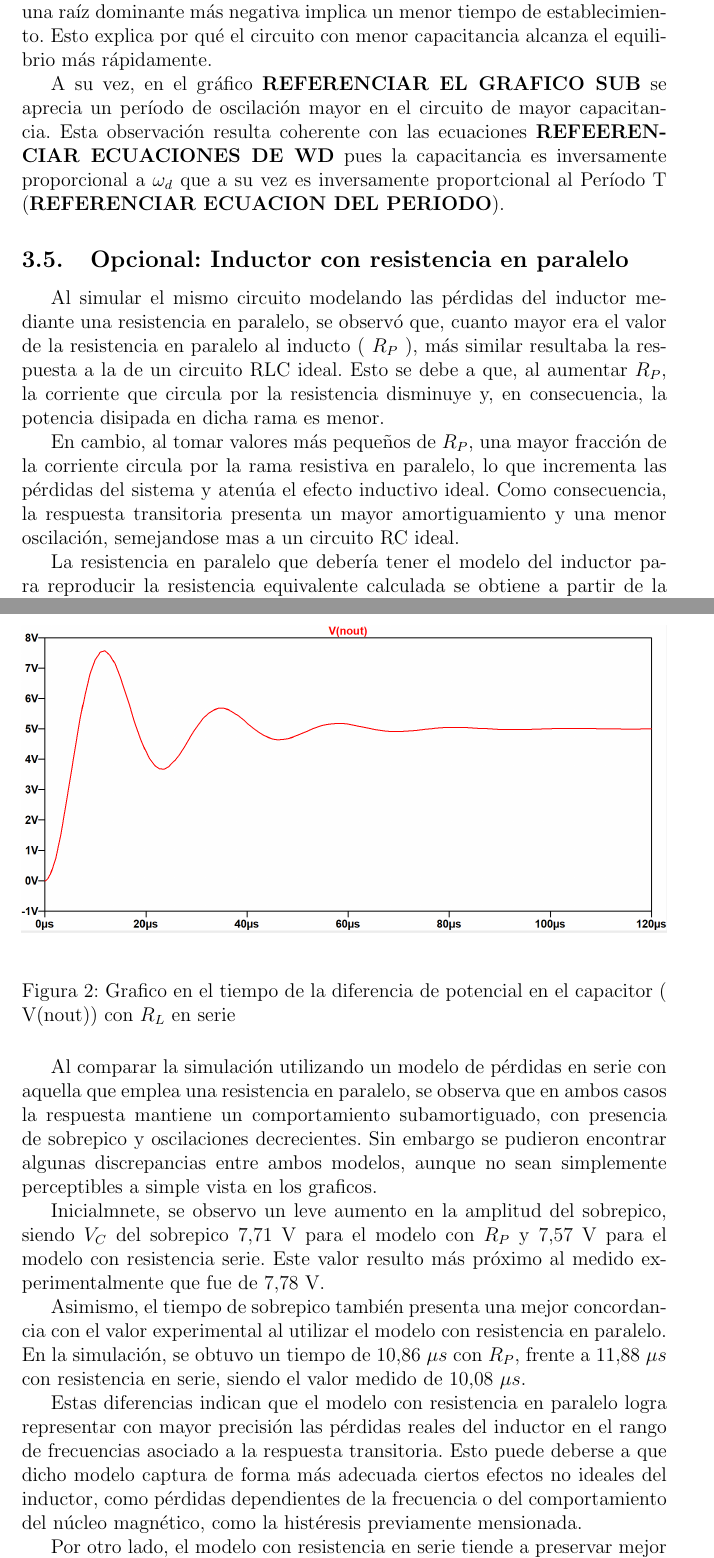
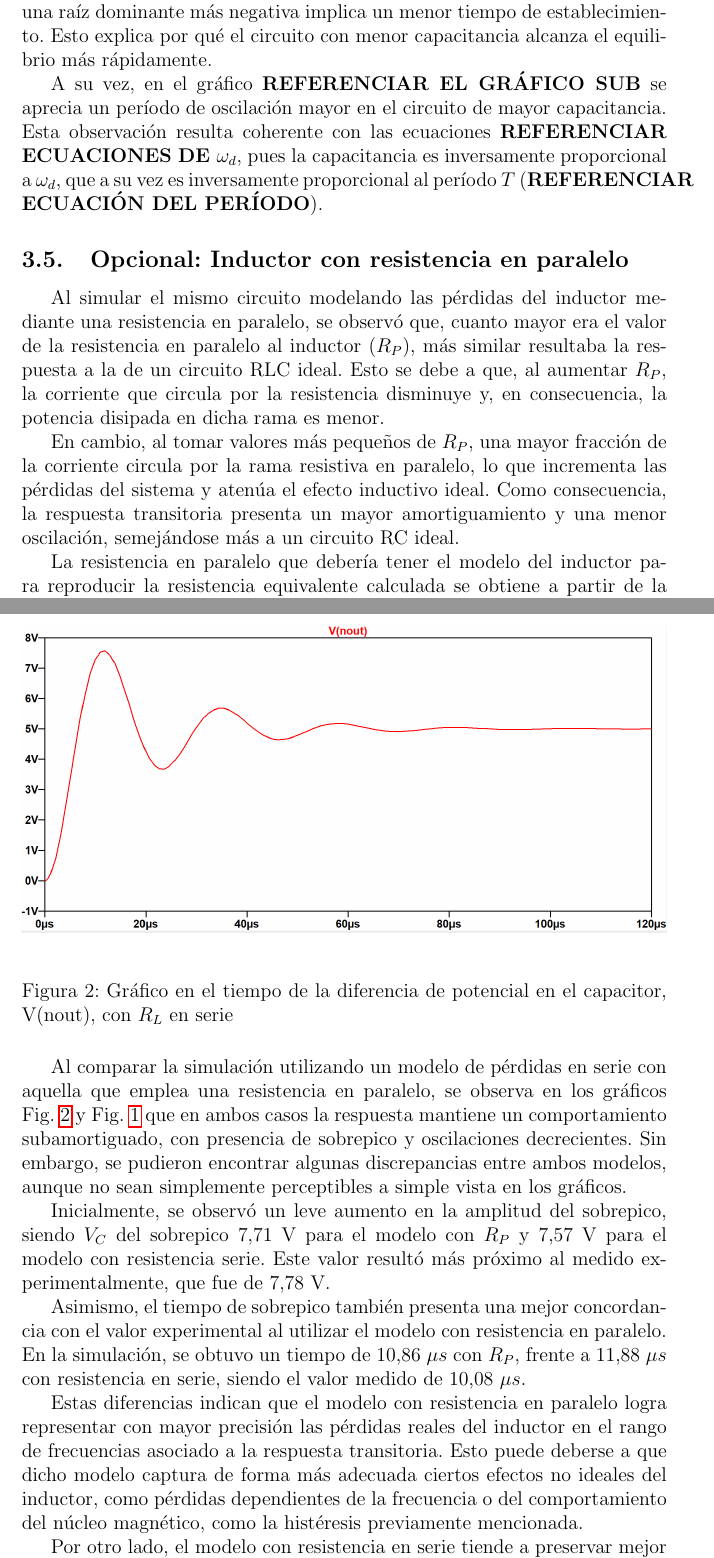
Before and after one commit to SolVigilante/TC_TP2, a LaTeX document (main.tex, which reads analisis(LEI).tex): two parts of pages 10 and 12 of 14, joined at a grey line, cut so that both start at the same text. Compiled offline with pdfLaTeX.

Commit message:
erroes de ortografia del analisis y referencia

```diff
--- a/analisis(LEI).tex
+++ b/analisis(LEI).tex
@@ -57,10 +50,9 @@ Dado que el tiempo característico del sistema está asociado a $\tau \sim 1/|s_
-A su vez, en el gráfico \textbf{REFERENCIAR EL GRAFICO SUB} se aprecia un período de oscilación mayor en el circuito de mayor capacitancia. Esta observación resulta coherente con las ecuaciones \textbf{REFEERENCIAR ECUACIONES DE WD} pues la capacitancia es inversamente proporcional a $\omega_d$ que a su vez es inversamente proportcional al Período T (\textbf{REFERENCIAR ECUACION DEL PERIODO}).
-
+A su vez, en el gráfico \textbf{REFERENCIAR EL GRÁFICO SUB} se aprecia un período de oscilación mayor en el circuito de mayor capacitancia. Esta observación resulta coherente con las ecuaciones \textbf{REFERENCIAR ECUACIONES DE $\omega_d$}, pues la capacitancia es inversamente proporcional a $\omega_d$, que a su vez es inversamente proporcional al período $T$ (\textbf{REFERENCIAR ECUACIÓN DEL PERÍODO}).
 
 \subsection{Opcional: Inductor con resistencia en paralelo}
-Al simular el mismo circuito modelando las pérdidas del inductor mediante una resistencia en paralelo, se observó que, cuanto mayor era el valor de la resistencia en paralelo al inducto ( $R_P$ ), más similar resultaba la respuesta a la de un circuito RLC ideal. Esto se debe a que, al aumentar $R_P$, la corriente que circula por la resistencia disminuye y, en consecuencia, la potencia disipada en dicha rama es menor.
+Al simular el mismo circuito modelando las pérdidas del inductor mediante una resistencia en paralelo, se observó que, cuanto mayor era el valor de la resistencia en paralelo al inductor ($R_P$), más similar resultaba la respuesta a la de un circuito RLC ideal. Esto se debe a que, al aumentar $R_P$, la corriente que circula por la resistencia disminuye y, en consecuencia, la potencia disipada en dicha rama es menor.
 
-En cambio, al tomar valores más pequeños de $R_P$, una mayor fracción de la corriente circula por la rama resistiva en paralelo, lo que incrementa las pérdidas del sistema y atenúa el efecto inductivo ideal. Como consecuencia, la respuesta transitoria presenta un mayor amortiguamiento y una menor oscilación, semejandose mas a un circuito RC ideal.
+En cambio, al tomar valores más pequeños de $R_P$, una mayor fracción de la corriente circula por la rama resistiva en paralelo, lo que incrementa las pérdidas del sistema y atenúa el efecto inductivo ideal. Como consecuencia, la respuesta transitoria presenta un mayor amortiguamiento y una menor oscilación, semejándose más a un circuito RC ideal.
 
 La resistencia en paralelo que debería tener el modelo del inductor para reproducir la resistencia equivalente calculada se obtiene a partir de la equivalencia con la resistencia en serie ($R_{se}$):
 
@@ -86,17 +78,17 @@ Utilizando los valores experimentales obtenidos, se calculó un valor de $R_P \a
 \begin{figure}[H]
 \centering
 \includegraphics[width=1\textwidth]{sim_g_RS.png}
-\caption{Grafico en el tiempo de la diferencia de potencial en el capacitor ( V(nout)) con $R_L$ en serie}
+\caption{Gráfico en el tiempo de la diferencia de potencial en el capacitor, V(nout), con $R_L$ en serie}
 \label{fig:sim_g_RS}
 \end{figure}
 
-Al comparar la simulación utilizando un modelo de pérdidas en serie con aquella que emplea una resistencia en paralelo, se observa que en ambos casos la respuesta mantiene un comportamiento subamortiguado, con presencia de sobrepico y oscilaciones decrecientes. Sin embargo se pudieron encontrar algunas discrepancias entre ambos modelos, aunque no sean simplemente perceptibles a simple vista en los graficos.
+Al comparar la simulación utilizando un modelo de pérdidas en serie con aquella que emplea una resistencia en paralelo, se observa en los gráficos Fig.~\ref{fig:sim_g_RS} y Fig.~\ref{fig:sim_g_RP} que en ambos casos la respuesta mantiene un comportamiento subamortiguado, con presencia de sobrepico y oscilaciones decrecientes. Sin embargo, se pudieron encontrar algunas discrepancias entre ambos modelos, aunque no sean simplemente perceptibles a simple vista en los gráficos.
 
-Inicialmnete, se observo un leve aumento en la amplitud del sobrepico, siendo $V_C$ del sobrepico 7,71 V para el modelo con $R_P$ y 7,57 V para el modelo con resistencia serie. Este valor resulto más próximo al medido experimentalmente que fue de 7,78 V.
+Inicialmente, se observó un leve aumento en la amplitud del sobrepico, siendo $V_C$ del sobrepico 7,71 V para el modelo con $R_P$ y 7,57 V para el modelo con resistencia serie. Este valor resultó más próximo al medido experimentalmente, que fue de 7,78 V.
 
 Asimismo, el tiempo de sobrepico también presenta una mejor concordancia con el valor experimental al utilizar el modelo con resistencia en paralelo. En la simulación, se obtuvo un tiempo de 10,86 $\mu s$ con $R_P$, frente a 11,88 $\mu s$ con resistencia en serie, siendo el valor medido de 10,08 $\mu s$.
 
-Estas diferencias indican que el modelo con resistencia en paralelo logra representar con mayor precisión las pérdidas reales del inductor en el rango de frecuencias asociado a la respuesta transitoria. Esto puede deberse a que dicho modelo captura de forma más adecuada ciertos efectos no ideales del inductor, como pérdidas dependientes de la frecuencia o del comportamiento del núcleo magnético, como la histéresis previamente mensionada.
+Estas diferencias indican que el modelo con resistencia en paralelo logra representar con mayor precisión las pérdidas reales del inductor en el rango de frecuencias asociado a la respuesta transitoria. Esto puede deberse a que dicho modelo captura de forma más adecuada ciertos efectos no ideales del inductor, como pérdidas dependientes de la frecuencia o del comportamiento del núcleo magnético, como la histéresis previamente mencionada.
 
 Por otro lado, el modelo con resistencia en serie tiende a preservar mejor la estructura teórica de un circuito RLC ideal, pero no logra reproducir con la misma precisión los valores experimentales obtenidos.
 
```
Also changed, not shown: analisis(LEI).tex (25 more changed lines).
